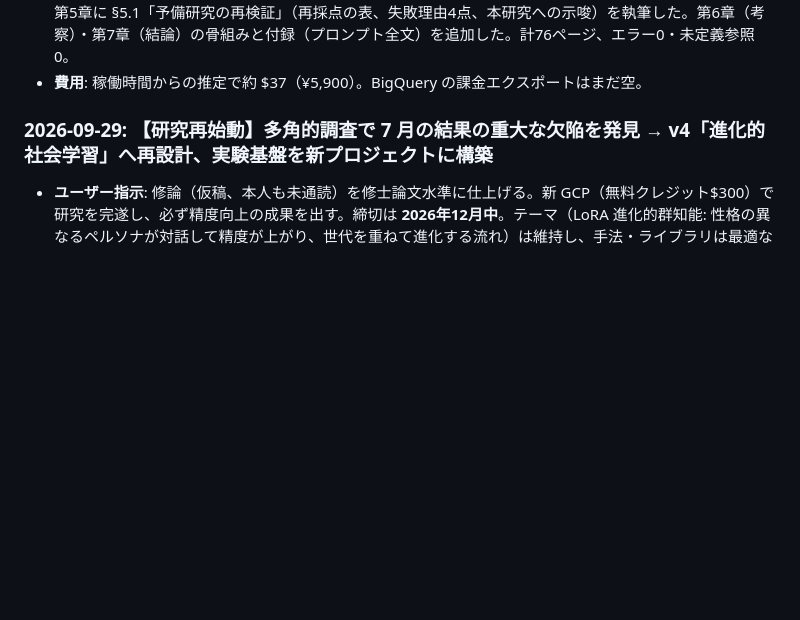
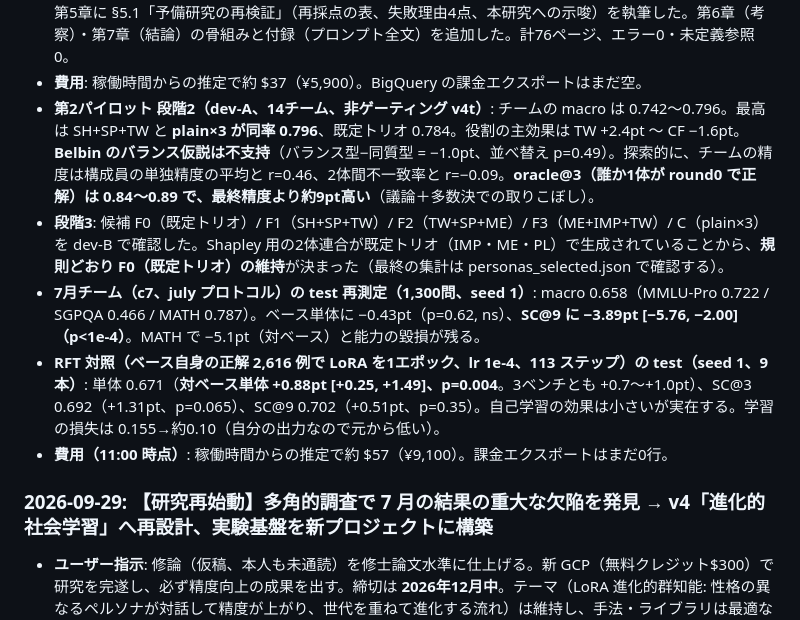
Before and after one commit to als141/evo-swarm-lora, a Markdown page: AGENTS.md, the part around the change. GitHub-like rendering; blank space fills up the shorter version.

Commit message:
研究ログ: ペルソナ選定の段階2・3、7月チームと RFT の test 結果、費用の推定
Co-Authored-By: Claude Opus 5.5 <noreply@anthropic.com>
Claude-Session: https://claude.ai/code/session_015yCfmc65sNXeNg9fgYj9AJ

```diff
--- a/AGENTS.md
+++ b/AGENTS.md
@@ -173,6 +173,11 @@ uv run python scripts/ping_vllm_persona.py --persona persona_a
 - **GCS の落とし穴**: ジョブが 60 秒ごとに書き換えているストアのファイルは、`gcloud storage cp`（分割ダウンロード）だと世代の不一致で止まる。`gcloud storage cat` で1ファイルずつ取る。`gcloud storage rsync gs://…/v4/store/` は、ディレクトリのプレースホルダ・オブジェクトの複数世代に当たって "matched more than one URL" で失敗する。
 - **修論**: 第1章（序論）を v4 の設計で全面改訂（RQ1〜4、予備研究の4つの失敗理由、貢献）。第3章（提案手法）と第4章（実験設定）をフォークが改訂した。フォークは最後の描画確認で50分応答が止まったため停止した。成果物はコンパイル済みで、内容を確認した上で seed・SC 曲線・データ構成の記述を修正した。第5章に §5.1「予備研究の再検証」（再採点の表、失敗理由4点、本研究への示唆）を執筆した。第6章（考察）・第7章（結論）の骨組みと付録（プロンプト全文）を追加した。計76ページ、エラー0・未定義参照0。
 - **費用**: 稼働時間からの推定で約 $37（¥5,900）。BigQuery の課金エクスポートはまだ空。
+- **第2パイロット 段階2（dev-A、14チーム、非ゲーティング v4t）**: チームの macro は 0.742〜0.796。最高は SH+SP+TW と **plain×3 が同率 0.796**、既定トリオ 0.784。役割の主効果は TW +2.4pt 〜 CF −1.6pt。**Belbin のバランス仮説は不支持**（バランス型−同質型 = −1.0pt、並べ替え p=0.49）。探索的に、チームの精度は構成員の単独精度の平均と r=0.46、2体間不一致率と r=−0.09。**oracle@3（誰か1体が round0 で正解）は 0.84〜0.89 で、最終精度より約9pt高い**（議論＋多数決での取りこぼし）。
+- **段階3**: 候補 F0（既定トリオ）/ F1（SH+SP+TW）/ F2（TW+SP+ME）/ F3（ME+IMP+TW）/ C（plain×3）を dev-B で確認した。Shapley 用の2体連合が既定トリオ（IMP・ME・PL）で生成されていることから、**規則どおり F0（既定トリオ）の維持**が決まった（最終の集計は personas_selected.json で確認する）。
+- **7月チーム（c7、july プロトコル）の test 再測定（1,300問、seed 1）**: macro 0.658（MMLU-Pro 0.722 / SGPQA 0.466 / MATH 0.787）。ベース単体に −0.43pt（p=0.62, ns）、**SC@9 に −3.89pt [−5.76, −2.00]（p<1e-4）**。MATH で −5.1pt（対ベース）と能力の毀損が残る。
+- **RFT 対照（ベース自身の正解 2,616 例で LoRA を1エポック、lr 1e-4、113 ステップ）の test（seed 1、9本）**: 単体 0.671（**対ベース単体 +0.88pt [+0.25, +1.49]、p=0.004**。3ベンチとも +0.7〜+1.0pt）、SC@3 0.692（+1.31pt、p=0.065）、SC@9 0.702（+0.51pt、p=0.35）。自己学習の効果は小さいが実在する。学習の損失は 0.155→約0.10（自分の出力なので元から低い）。
+- **費用（11:00 時点）**: 稼働時間からの推定で約 $57（¥9,100）。課金エクスポートはまだ0行。
 
 ### 2026-09-29: 【研究再始動】多角的調査で 7 月の結果の重大な欠陥を発見 → v4「進化的社会学習」へ再設計、実験基盤を新プロジェクトに構築
 - **ユーザー指示**: 修論（仮稿、本人も未通読）を修士論文水準に仕上げる。新 GCP（無料クレジット$300）で研究を完遂し、必ず精度向上の成果を出す。締切は **2026年12月中**。テーマ（LoRA 進化的群知能: 性格の異なるペルソナが対話して精度が上がり、世代を重ねて進化する流れ）は維持し、手法・ライブラリは最適なものに変えてよい。
```
